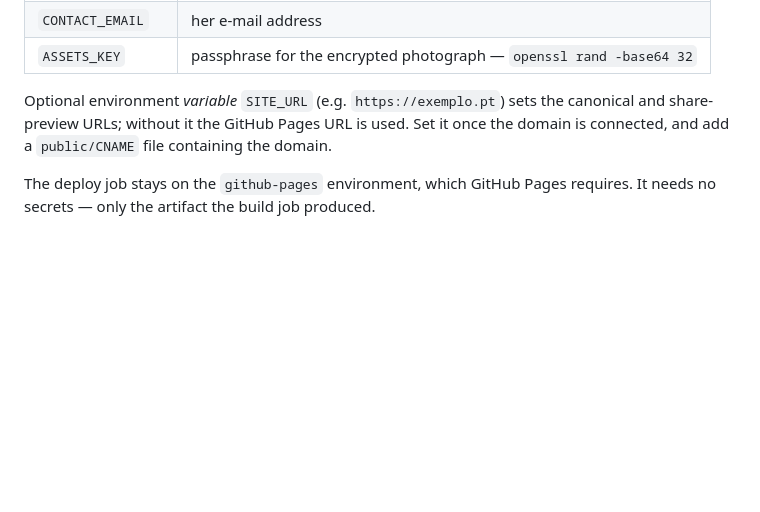
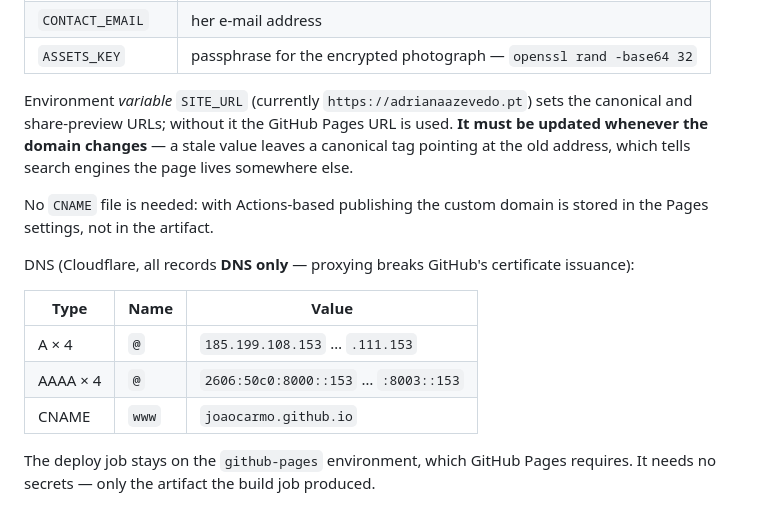
Before and after one commit to joaocarmo/adriana, a Markdown page: README.md, the part around the change. Drawn GitHub-style; blank space fills up the shorter version.

Commit message:
docs: clarify SITE_URL requirement and add DNS configuration details (#3)

```diff
--- a/README.md
+++ b/README.md
@@ -78,10 +78,23 @@ job holding the secrets.
 | `CONTACT_EMAIL`   | her e-mail address                                             |
 | `ASSETS_KEY`      | passphrase for the encrypted photograph — `openssl rand -base64 32` |
 
-Optional environment *variable* `SITE_URL` (e.g. `https://exemplo.pt`) sets the
-canonical and share-preview URLs; without it the GitHub Pages URL is used. Set
-it once the domain is connected, and add a `public/CNAME` file containing the
-domain.
+Environment *variable* `SITE_URL` (currently `https://adrianaazevedo.pt`) sets
+the canonical and share-preview URLs; without it the GitHub Pages URL is used.
+**It must be updated whenever the domain changes** — a stale value leaves a
+canonical tag pointing at the old address, which tells search engines the page
+lives somewhere else.
+
+No `CNAME` file is needed: with Actions-based publishing the custom domain is
+stored in the Pages settings, not in the artifact.
+
+DNS (Cloudflare, all records **DNS only** — proxying breaks GitHub's
+certificate issuance):
+
+| Type       | Name  | Value                                                  |
+| ---------- | ----- | ------------------------------------------------------ |
+| A × 4      | `@`   | `185.199.108.153` … `.111.153`                          |
+| AAAA × 4   | `@`   | `2606:50c0:8000::153` … `:8003::153`                    |
+| CNAME      | `www` | `joaocarmo.github.io`                                   |
 
 The deploy job stays on the `github-pages` environment, which GitHub Pages
 requires. It needs no secrets — only the artifact the build job produced.
```
